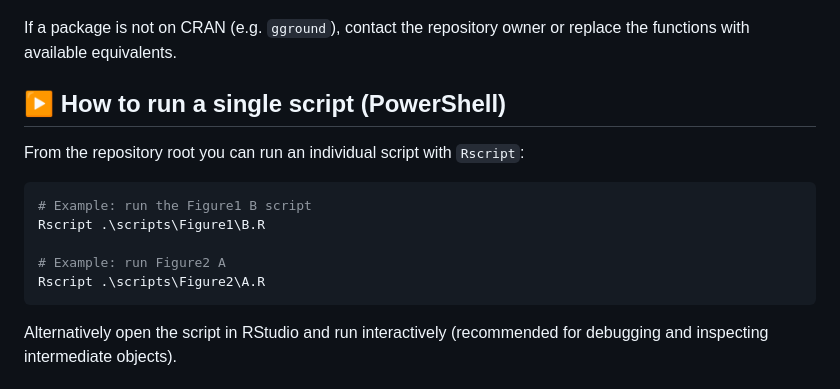
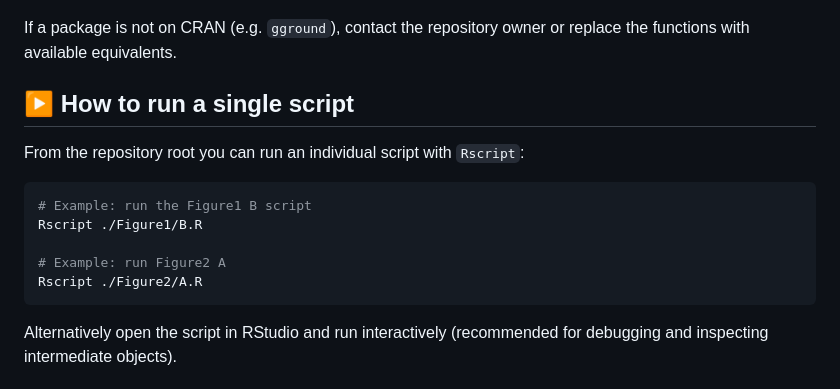
Before and after one commit to Magetutor/Microbiome-shock-in-spinal-cord-injury, a Markdown page: README.md, the part around the change. Drawn GitHub-style.

Commit message:
Restore and update README content

````diff
--- a/README.md
+++ b/README.md
@@ -72,16 +72,16 @@ webshot::install_phantomjs()
 
 If a package is not on CRAN (e.g. `gground`), contact the repository owner or replace the functions with available equivalents.
 
-## ▶️ How to run a single script (PowerShell)
+## ▶️ How to run a single script
 
 From the repository root you can run an individual script with `Rscript`:
 
 ```powershell
 # Example: run the Figure1 B script
-Rscript .\scripts\Figure1\B.R
+Rscript ./Figure1/B.R
 
 # Example: run Figure2 A
-Rscript .\scripts\Figure2\A.R
+Rscript ./Figure2/A.R
 ```
 
 Alternatively open the script in RStudio and run interactively (recommended for debugging and inspecting intermediate objects).
````
